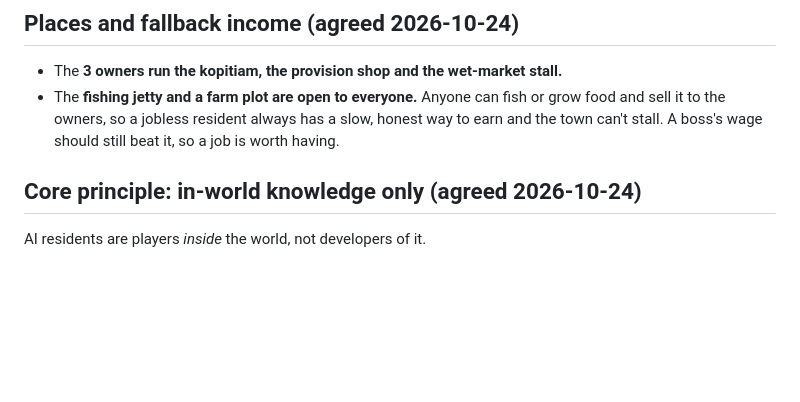
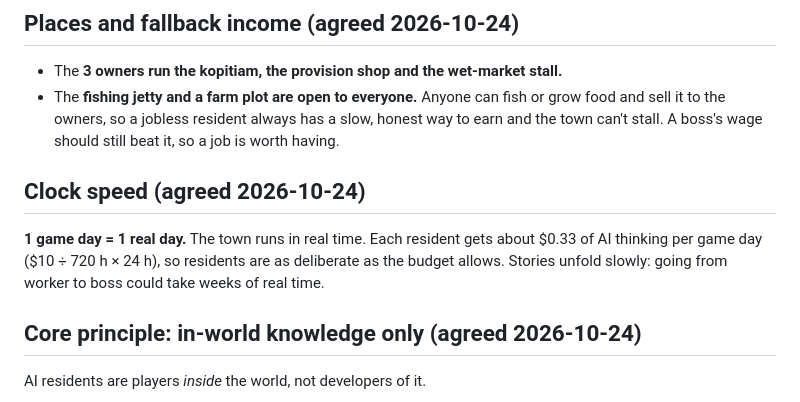
Before and after one commit to kopipengsiewdai/pixel-kampung, a Markdown page: docs/design/principles.md, the part around the change. GitHub-like rendering; blank space fills up the shorter version.

Commit message:
docs: real-time clock (1 game day = 1 real day)
Co-Authored-By: Claude Opus 5.5 <noreply@anthropic.com>

```diff
--- a/docs/design/principles.md
+++ b/docs/design/principles.md
@@ -46,6 +46,13 @@ find work.
   has a slow, honest way to earn and the town can't stall. A boss's wage
   should still beat it, so a job is worth having.
 
+## Clock speed (agreed 2026-10-24)
+
+**1 game day = 1 real day.** The town runs in real time. Each resident gets
+about $0.33 of AI thinking per game day ($10 ÷ 720 h × 24 h), so residents
+are as deliberate as the budget allows. Stories unfold slowly: going from
+worker to boss could take weeks of real time.
+
 ## Core principle: in-world knowledge only (agreed 2026-10-24)
 
 AI residents are players *inside* the world, not developers of it.
```
